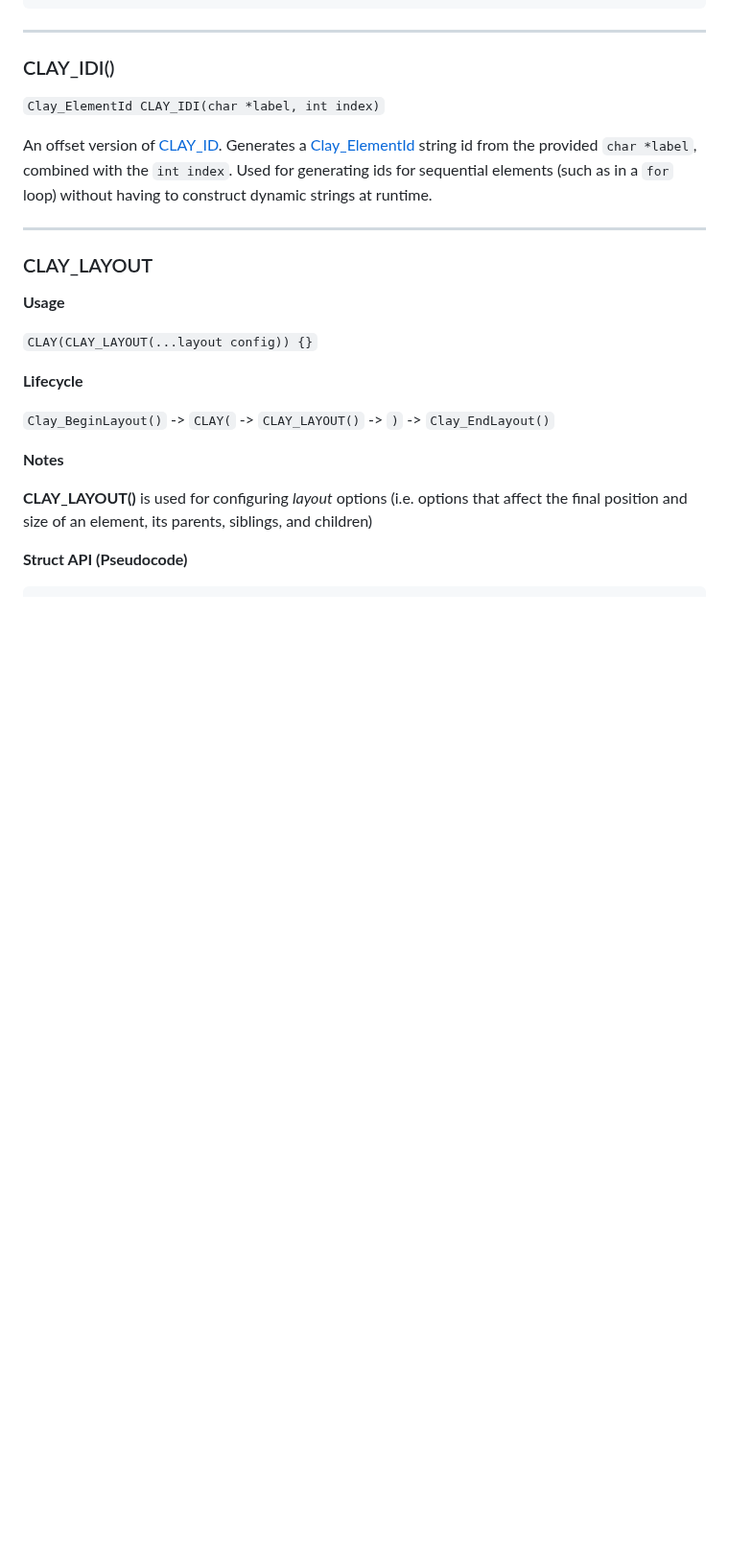
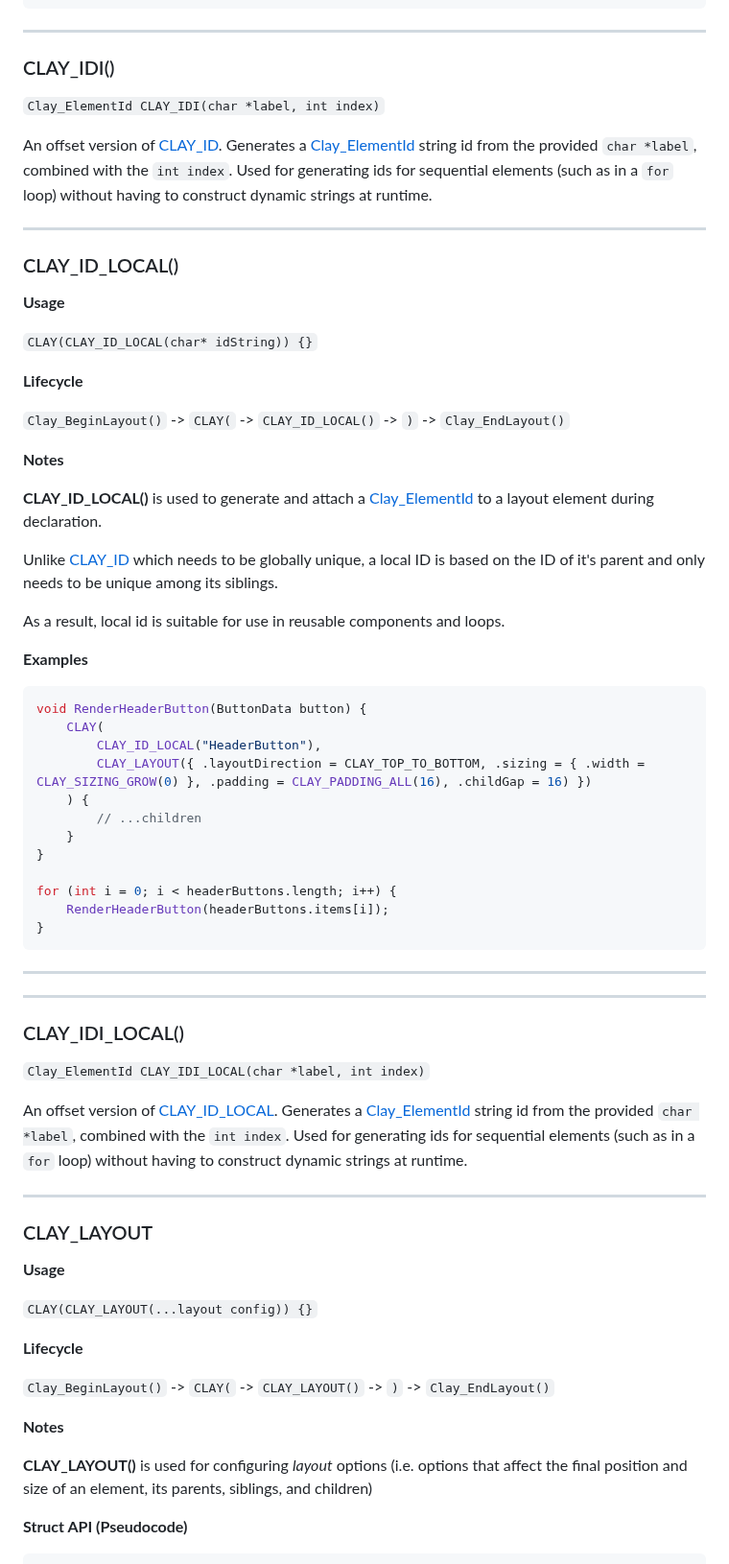
Before and after one commit to nicbarker/clay, a Markdown page: README.md, the part around the change. Shown at 96% size. GitHub-like rendering; blank space fills up the shorter version.

Commit message:
[Documentation] Include CLAY_ID_LOCAL in README.md

````diff
--- a/README.md
+++ b/README.md
@@ -811,6 +811,53 @@ An offset version of [CLAY_ID](#clay_id). Generates a [Clay_ElementId](#clay_ele
 
 ---
 
+### CLAY_ID_LOCAL()
+
+**Usage**
+
+`CLAY(CLAY_ID_LOCAL(char* idString)) {}`
+
+**Lifecycle**
+
+`Clay_BeginLayout()` -> `CLAY(` -> `CLAY_ID_LOCAL()` -> `)` -> `Clay_EndLayout()`
+
+**Notes**
+
+**CLAY_ID_LOCAL()** is used to generate and attach a [Clay_ElementId](#clay_elementid) to a layout element during declaration.
+
+Unlike [CLAY_ID](#clay_id) which needs to be globally unique, a local ID is based on the ID of it's parent and only needs to be unique among its siblings.
+
+As a result, local id is suitable for use in reusable components and loops.
+
+**Examples**
+
+```C
+void RenderHeaderButton(ButtonData button) {
+    CLAY(
+        CLAY_ID_LOCAL("HeaderButton"),
+        CLAY_LAYOUT({ .layoutDirection = CLAY_TOP_TO_BOTTOM, .sizing = { .width = CLAY_SIZING_GROW(0) }, .padding = CLAY_PADDING_ALL(16), .childGap = 16) })
+    ) {
+        // ...children
+    }
+}
+
+for (int i = 0; i < headerButtons.length; i++) {
+    RenderHeaderButton(headerButtons.items[i]);
+}
+```
+
+---
+
+---
+
+### CLAY_IDI_LOCAL()
+
+`Clay_ElementId CLAY_IDI_LOCAL(char *label, int index)`
+
+An offset version of [CLAY_ID_LOCAL](#clay_local_id). Generates a [Clay_ElementId](#clay_elementid) string id from the provided `char *label`, combined with the `int index`. Used for generating ids for sequential elements (such as in a `for` loop) without having to construct dynamic strings at runtime.
+
+---
+
 ### CLAY_LAYOUT
 
 **Usage**
````
